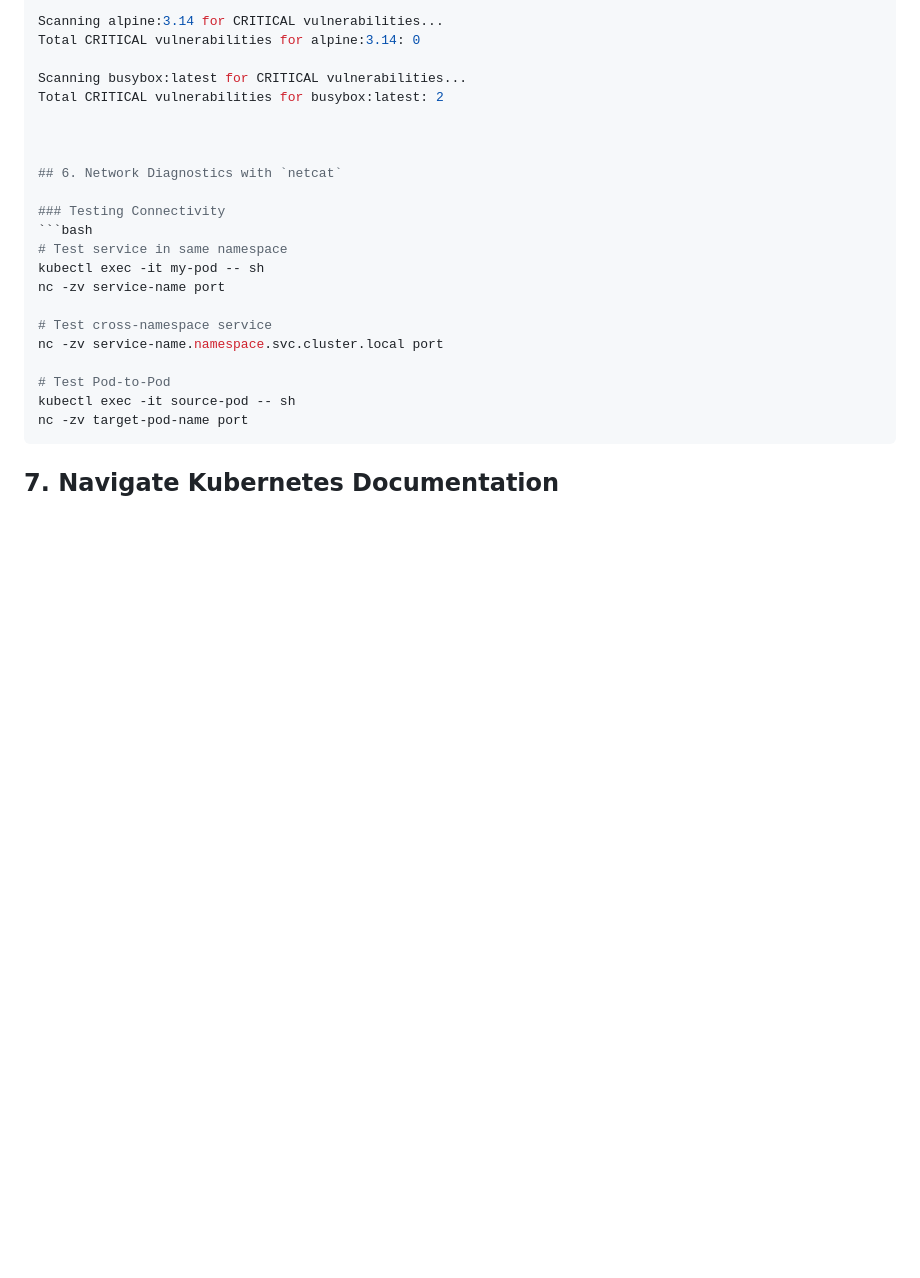
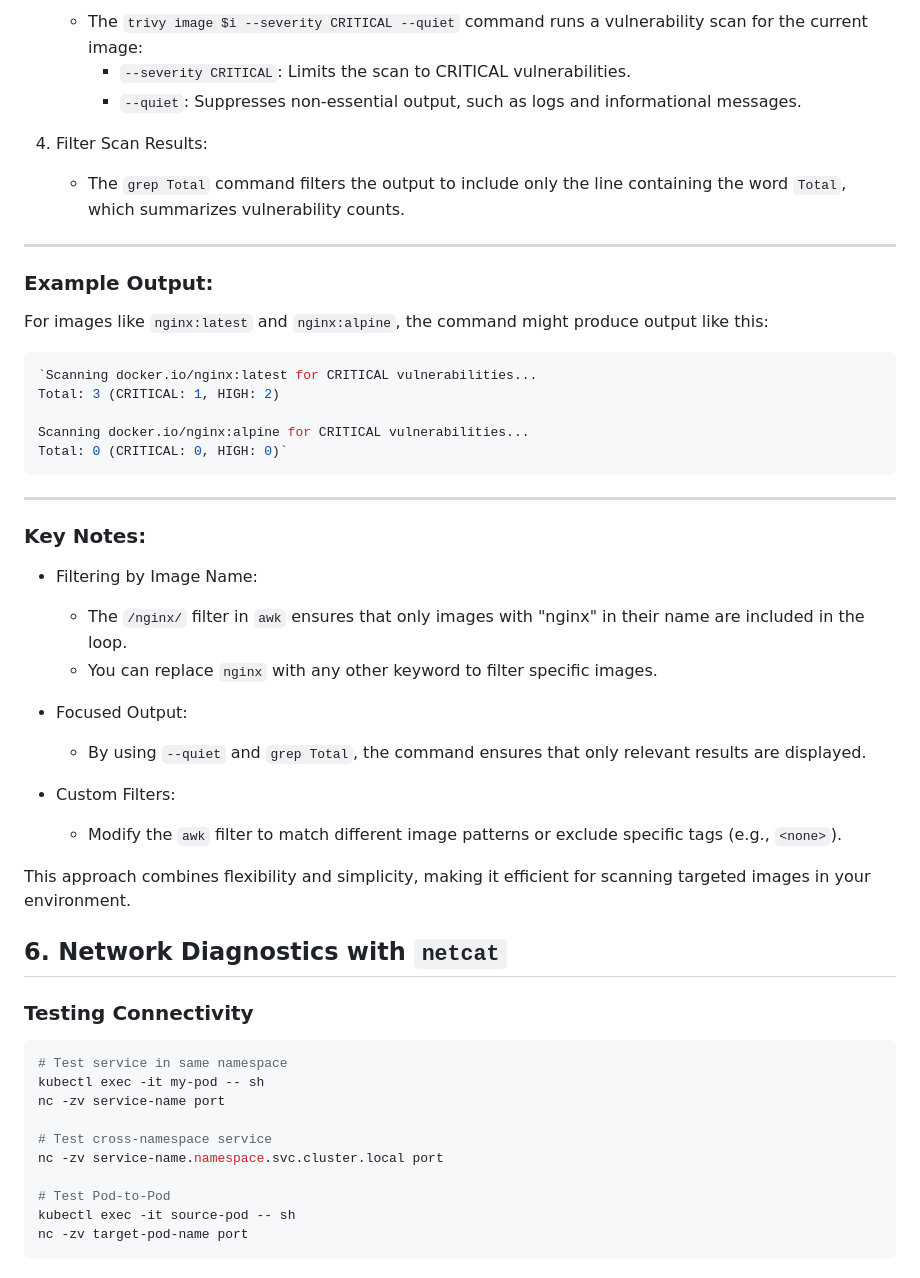
Before and after one commit to pvass24/k8s-kadence, a Markdown page: Tips/README.md, the part around the change printed below. Drawn GitHub-style; blank space fills up the shorter version.

````diff
--- a/Tips/README.md
+++ b/Tips/README.md
@@ -342,10 +386,40 @@ Total CRITICAL vulnerabilities for nginx:latest: 3
 
-Scanning alpine:3.14 for CRITICAL vulnerabilities...
-Total CRITICAL vulnerabilities for alpine:3.14: 0
+    -   The `trivy image $i --severity CRITICAL --quiet` command runs a vulnerability scan for the current image:
+        -   `--severity CRITICAL`: Limits the scan to CRITICAL vulnerabilities.
+        -   `--quiet`: Suppresses non-essential output, such as logs and informational messages.
+4.  Filter Scan Results:
 
-Scanning busybox:latest for CRITICAL vulnerabilities...
-Total CRITICAL vulnerabilities for busybox:latest: 2
+    -   The `grep Total` command filters the output to include only the line containing the word `Total`, which summarizes vulnerability counts.
 
+* * * * *
+
+### Example Output:
+
+For images like `nginx:latest` and `nginx:alpine`, the command might produce output like this:
+
+```bash
+`Scanning docker.io/nginx:latest for CRITICAL vulnerabilities...
+Total: 3 (CRITICAL: 1, HIGH: 2)
+
+Scanning docker.io/nginx:alpine for CRITICAL vulnerabilities...
+Total: 0 (CRITICAL: 0, HIGH: 0)`
+```
+* * * * *
+
+### Key Notes:
+
+-   Filtering by Image Name:
+
+    -   The `/nginx/` filter in `awk` ensures that only images with "nginx" in their name are included in the loop.
+    -   You can replace `nginx` with any other keyword to filter specific images.
+-   Focused Output:
+
+    -   By using `--quiet` and `grep Total`, the command ensures that only relevant results are displayed.
+-   Custom Filters:
+
+    -   Modify the `awk` filter to match different image patterns or exclude specific tags (e.g., `<none>`).
+
+This approach combines flexibility and simplicity, making it efficient for scanning targeted images in your environment.
 
 
 ## 6. Network Diagnostics with `netcat`
````
Also changed, not shown: other parts of Tips/README.md (+62 -18 lines).
